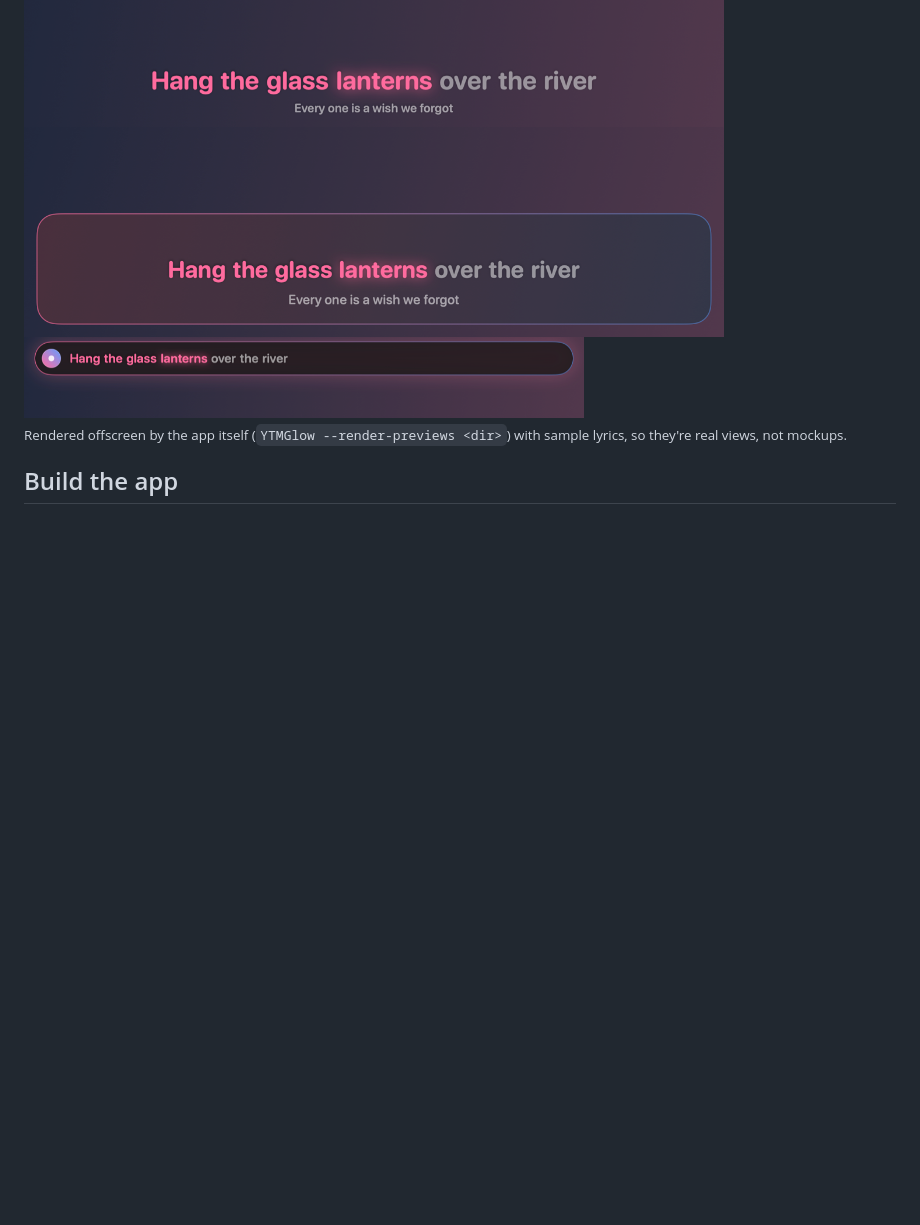
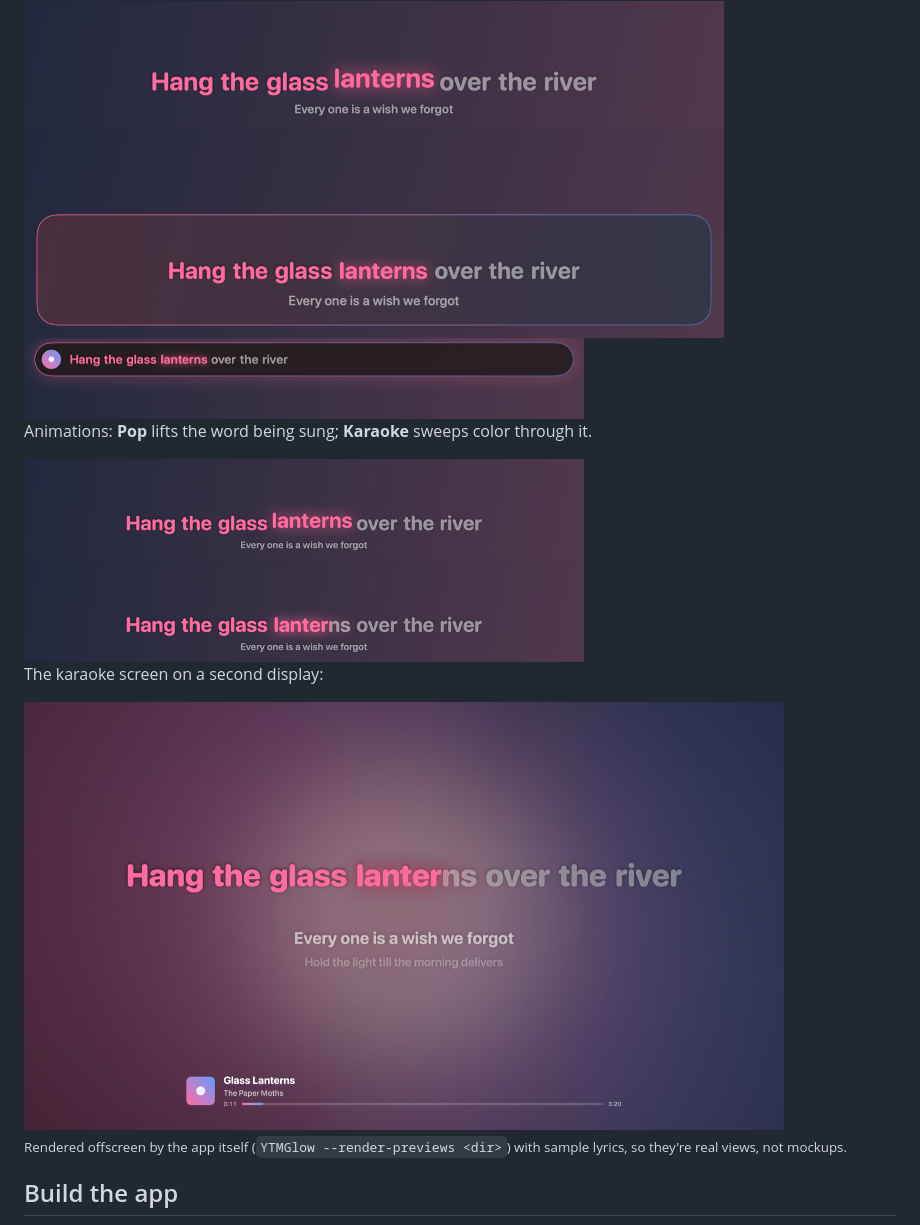
Before and after one commit to SaandeepB/YTM-Glow, a Markdown page: README.md, the part around one of its changes. Drawn GitHub-style; pictures changed too: docs/images/animation-karaoke.png (added), docs/images/animation-pop.png (added), docs/images/karaoke-screen.png (added); blank space fills up the shorter version.

```diff
--- a/README.md
+++ b/README.md
@@ -34,6 +40,15 @@ Lyrics styles: **Beam**, **Cascade**, **Capsule**. The current word glows and th
 <img src="docs/images/lyrics-beam.png" width="700" alt="Beam style: one large line with the first four words lit">
 <img src="docs/images/lyrics-cascade.png" width="700" alt="Cascade style: lyric card with a gradient border">
 <img src="docs/images/lyrics-capsule.png" width="560" alt="Capsule style: compact pill with album art">
+
+Animations: **Pop** lifts the word being sung; **Karaoke** sweeps color through it.
+
+<img src="docs/images/animation-pop.png" width="560" alt="Pop animation: the current word lifted and glowing">
+<img src="docs/images/animation-karaoke.png" width="560" alt="Karaoke animation: color sweeping through the word being sung">
+
+The karaoke screen on a second display:
+
+<img src="docs/images/karaoke-screen.png" width="760" alt="Full-screen karaoke view: large lyric line half swept in pink, next lines below, track and progress at the bottom">
 
 <sub>Rendered offscreen by the app itself (`YTMGlow --render-previews <dir>`) with sample lyrics, so they're real views, not mockups.</sub>
 
```
Also changed, not shown: other parts of README.md (+15 -4 lines), docs/MANUAL_QA.md (+15 -0 lines), docs/images/popover.png.
